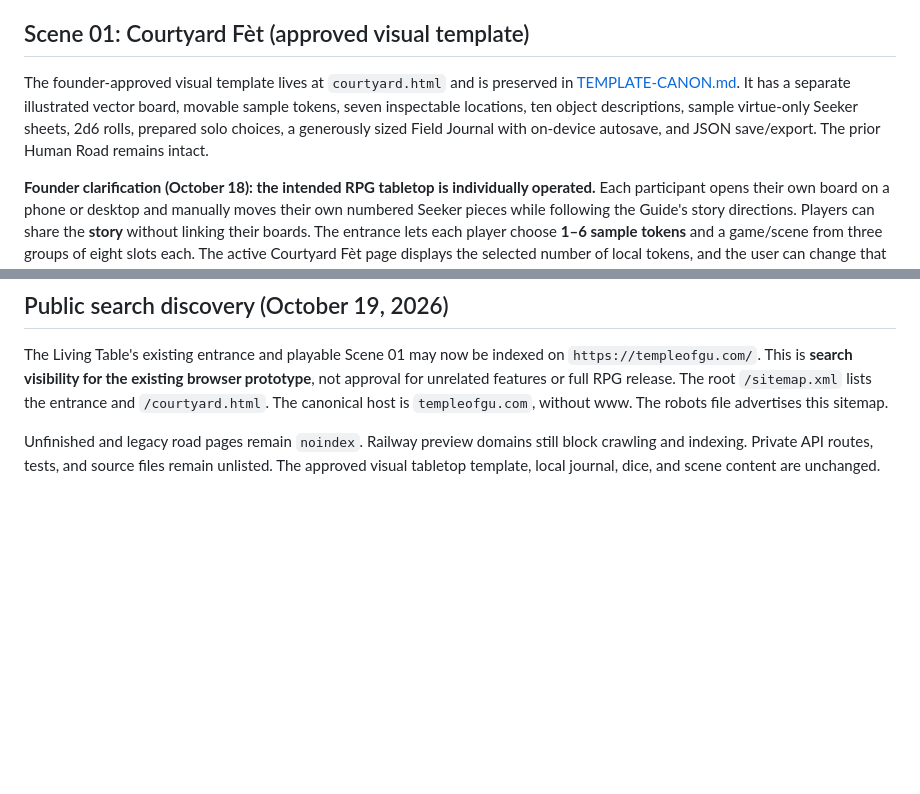
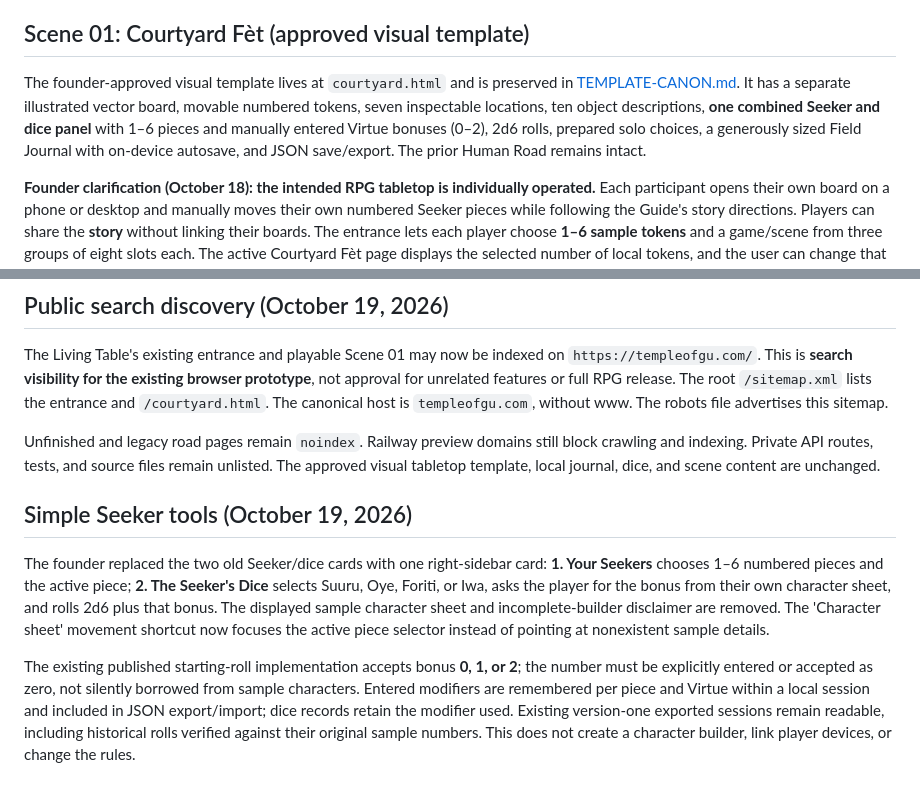
Before and after one commit to philipryandeal/temple-of-gu-rpg, a Markdown page: living-table/README.md, 2 parts joined by grey strips. Drawn GitHub-style; blank space fills up the shorter version.

Commit message:
Document the one-card Seeker and manual dice controls

```diff
--- a/living-table/README.md
+++ b/living-table/README.md
@@ -29,7 +29,7 @@ Before live feature changes: reviewed PR, tests, privacy/security assessment, fo
 
 ## Scene 01: Courtyard Fèt (approved visual template)
 
-The founder-approved visual template lives at `courtyard.html` and is preserved in [TEMPLATE-CANON.md](TEMPLATE-CANON.md). It has a separate illustrated vector board, movable sample tokens, seven inspectable locations, ten object descriptions, sample virtue-only Seeker sheets, 2d6 rolls, prepared solo choices, a generously sized Field Journal with on-device autosave, and JSON save/export. The prior Human Road remains intact.
+The founder-approved visual template lives at `courtyard.html` and is preserved in [TEMPLATE-CANON.md](TEMPLATE-CANON.md). It has a separate illustrated vector board, movable numbered tokens, seven inspectable locations, ten object descriptions, **one combined Seeker and dice panel** with 1–6 pieces and manually entered Virtue bonuses (0–2), 2d6 rolls, prepared solo choices, a generously sized Field Journal with on-device autosave, and JSON save/export. The prior Human Road remains intact.
 
 **Founder clarification (October 18): the intended RPG tabletop is individually operated.** Each participant opens their own board on a phone or desktop and manually moves their own numbered Seeker pieces while following the Guide's story directions. Players can share the **story** without linking their boards. The entrance lets each player choose **1–6 sample tokens** and a game/scene from three groups of eight slots each. The active Courtyard Fèt page displays the selected number of local tokens, and the user can change that count within the board. Temple scenes 02–08, all Shinto No Kami scene slots, and all Call of the Taíno scene slots are labeled *Coming Soon* until the corresponding boards exist. Older six-token saved sessions remain importable. Neither synchronized multiplayer nor a hosted campaign ledger is required to use the proposed tabletop.
 
@@ -45,3 +45,9 @@ The main browser entrance is **Number of Seekers** beside **Choose Your Game + S
 The Living Table's existing entrance and playable Scene 01 may now be indexed on `https://templeofgu.com/`. This is **search visibility for the existing browser prototype**, not approval for unrelated features or full RPG release. The root `/sitemap.xml` lists the entrance and `/courtyard.html`. The canonical host is `templeofgu.com`, without www. The robots file advertises this sitemap.
 
 Unfinished and legacy road pages remain `noindex`. Railway preview domains still block crawling and indexing. Private API routes, tests, and source files remain unlisted. The approved visual tabletop template, local journal, dice, and scene content are unchanged.
+
+## Simple Seeker tools (October 19, 2026)
+
+The founder replaced the two old Seeker/dice cards with one right-sidebar card: **1. Your Seekers** chooses 1–6 numbered pieces and the active piece; **2. The Seeker's Dice** selects Suuru, Oye, Foriti, or Iwa, asks the player for the bonus from their own character sheet, and rolls 2d6 plus that bonus. The displayed sample character sheet and incomplete-builder disclaimer are removed. The 'Character sheet' movement shortcut now focuses the active piece selector instead of pointing at nonexistent sample details.
+
+The existing published starting-roll implementation accepts bonus **0, 1, or 2**; the number must be explicitly entered or accepted as zero, not silently borrowed from sample characters. Entered modifiers are remembered per piece and Virtue within a local session and included in JSON export/import; dice records retain the modifier used. Existing version-one exported sessions remain readable, including historical rolls verified against their original sample numbers. This does not create a character builder, link player devices, or change the rules.
```
